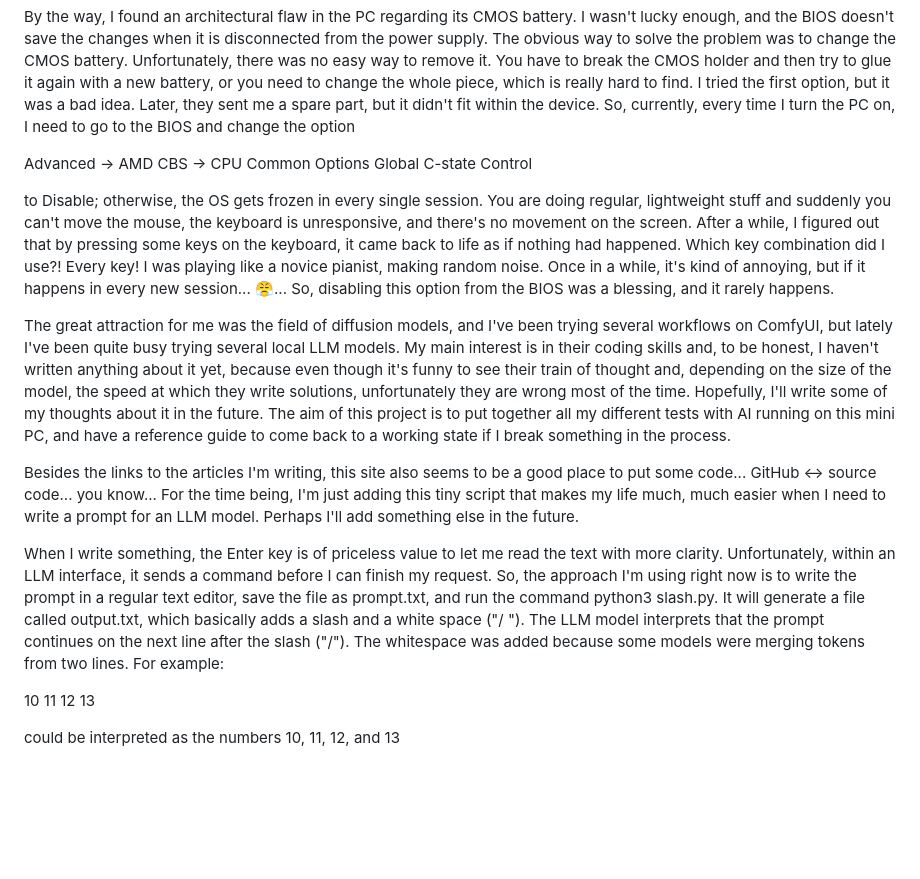
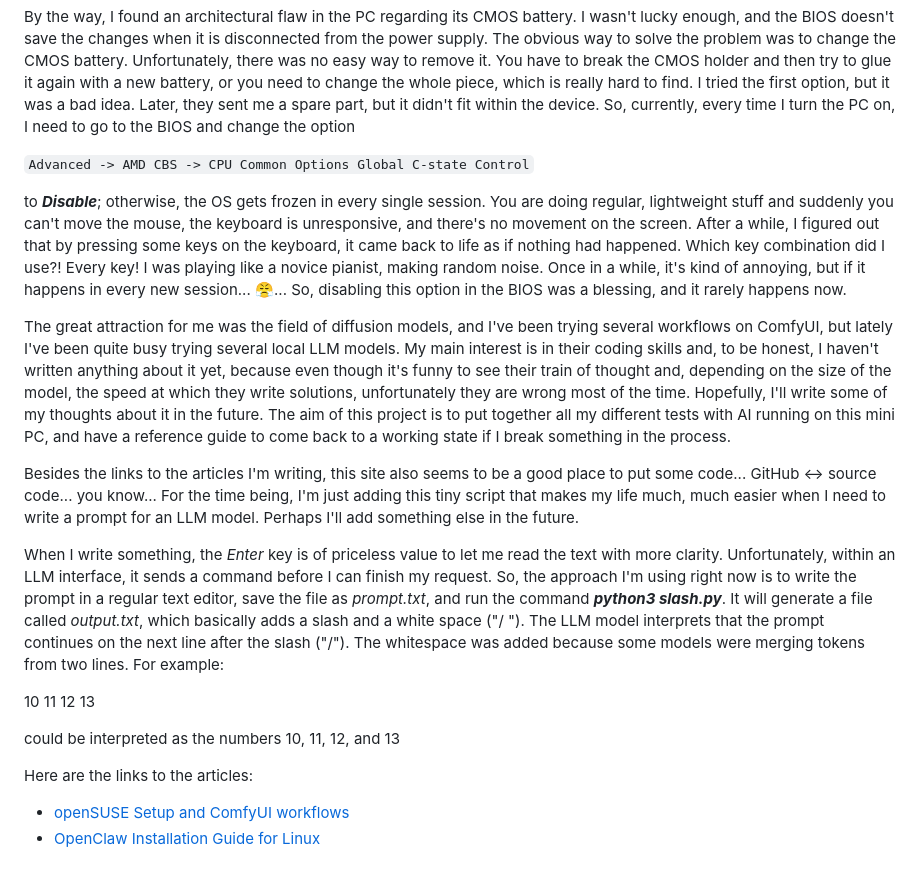
Before and after one commit to donlaiq/minipc, a Markdown page: README.md, the part around one of its changes. Rendered like a GitHub page; blank space fills up the shorter version.

````diff
--- a/README.md
+++ b/README.md
@@ -8,16 +8,16 @@ So, I reinstalled Windows 11 to verify that the hardware was good enough to do w
 
 By the way, I found an architectural flaw in the PC regarding its CMOS battery. I wasn't lucky enough, and the BIOS doesn't save the changes when it is disconnected from the power supply. The obvious way to solve the problem was to change the CMOS battery. Unfortunately, there was no easy way to remove it. You have to break the CMOS holder and then try to glue it again with a new battery, or you need to change the whole piece, which is really hard to find. I tried the first option, but it was a bad idea. Later, they sent me a spare part, but it didn't fit within the device. So, currently, every time I turn the PC on, I need to go to the BIOS and change the option
 
-Advanced -> AMD CBS -> CPU Common Options Global C-state Control
+```Advanced -> AMD CBS -> CPU Common Options Global C-state Control```
 
-to Disable; otherwise, the OS gets frozen in every single session. You are doing regular, lightweight stuff and suddenly you can't move the mouse, the keyboard is unresponsive, and there's no movement on the screen. After a while, I figured out that by pressing some keys on the keyboard, it came back to life as if nothing had happened. Which key combination did I use?! Every key! I was playing like a novice pianist, making random noise. Once in a while, it's kind of annoying, but if it happens in every new session... 😤... So, disabling this option from the BIOS was a blessing, and it rarely happens.
+to **_Disable_**; otherwise, the OS gets frozen in every single session. You are doing regular, lightweight stuff and suddenly you can't move the mouse, the keyboard is unresponsive, and there's no movement on the screen. After a while, I figured out that by pressing some keys on the keyboard, it came back to life as if nothing had happened. Which key combination did I use?! Every key! I was playing like a novice pianist, making random noise. Once in a while, it's kind of annoying, but if it happens in every new session... 😤... So, disabling this option in the BIOS was a blessing, and it rarely happens now.
 
 The great attraction for me was the field of diffusion models, and I've been trying several workflows on ComfyUI, but lately I've been quite busy trying several local LLM models. My main interest is in their coding skills and, to be honest, I haven't written anything about it yet, because even though it's funny to see their train of thought and, depending on the size of the model, the speed at which they write solutions, unfortunately they are wrong most of the time. Hopefully, I'll write some of my thoughts about it in the future.
 The aim of this project is to put together all my different tests with AI running on this mini PC, and have a reference guide to come back to a working state if I break something in the process.
 
 Besides the links to the articles I'm writing, this site also seems to be a good place to put some code... GitHub <-> source code... you know... For the time being, I'm just adding this tiny script that makes my life much, much easier when I need to write a prompt for an LLM model. Perhaps I'll add something else in the future.
 
-When I write something, the Enter key is of priceless value to let me read the text with more clarity. Unfortunately, within an LLM interface, it sends a command before I can finish my request. So, the approach I'm using right now is to write the prompt in a regular text editor, save the file as prompt.txt, and run the command python3 slash.py. It will generate a file called output.txt, which basically adds a slash and a white space ("/ ").
+When I write something, the _Enter_ key is of priceless value to let me read the text with more clarity. Unfortunately, within an LLM interface, it sends a command before I can finish my request. So, the approach I'm using right now is to write the prompt in a regular text editor, save the file as _prompt.txt_, and run the command **_python3 slash.py_**. It will generate a file called _output.txt_, which basically adds a slash and a white space ("/ ").
 The LLM model interprets that the prompt continues on the next line after the slash ("/").
 The whitespace was added because some models were merging tokens from two lines. For example:
 
@@ -25,3 +25,8 @@ The whitespace was added because some models were merging tokens from two lines.
 12 13
 
 could be interpreted as the numbers 10, 11, 12, and 13
+
+
+Here are the links to the articles:
+- [openSUSE Setup and ComfyUI workflows](https://github.com/Comfy-Org/ComfyUI/discussions/11500)
+- [OpenClaw Installation Guide for Linux]()
````
Also changed, not shown: other parts of README.md (+1 -1 lines).
